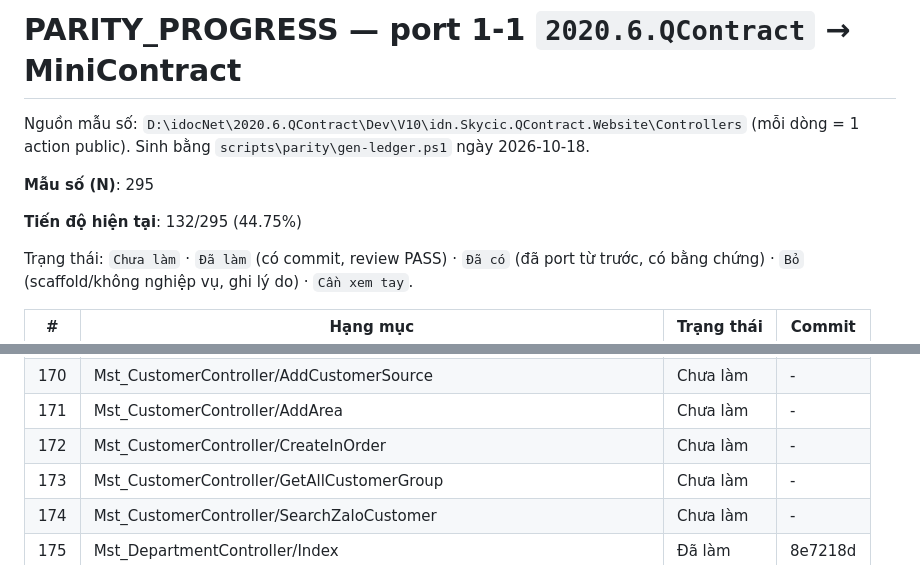
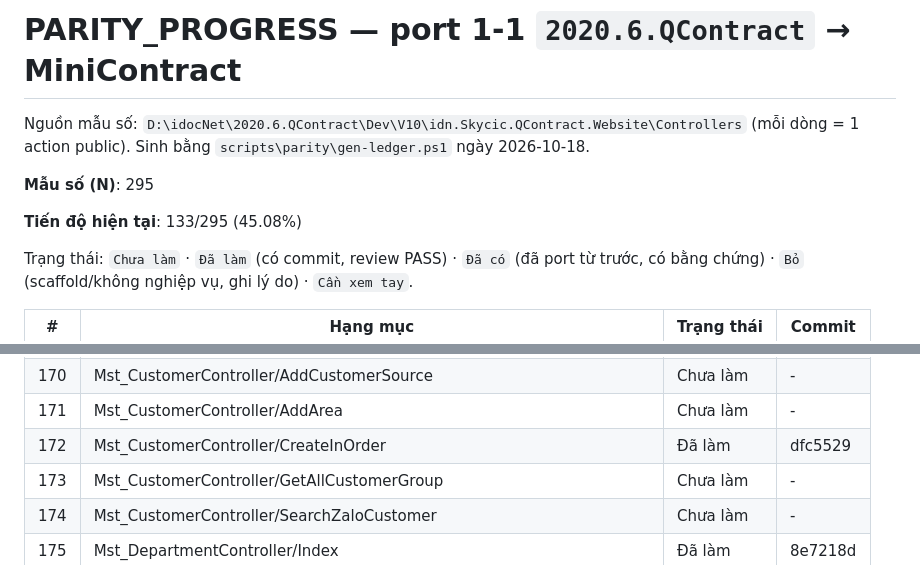
Before and after one commit to Tranletrungkien1705/MiniContract, a Markdown page: PARITY_PROGRESS.md, 2 parts joined by grey strips. GitHub-like rendering.

Commit message:
docs(parity): Mst_CustomerController/CreateInOrder -> Đã làm (133/295 (45.08%))
Co-Authored-By: Claude Opus 5.5 <noreply@anthropic.com>

```diff
--- a/PARITY_PROGRESS.md
+++ b/PARITY_PROGRESS.md
@@ -4,7 +4,7 @@ Nguồn mẫu số: `D:\idocNet\2020.6.QContract\Dev\V10\idn.Skycic.QContract.We
 
 **Mẫu số (N)**: 295
 
-**Tiến độ hiện tại**: 132/295 (44.75%)
+**Tiến độ hiện tại**: 133/295 (45.08%)
 
 Trạng thái: `Chưa làm` · `Đã làm` (có commit, review PASS) · `Đã có` (đã port từ trước, có bằng chứng) · `Bỏ` (scaffold/không nghiệp vụ, ghi lý do) · `Cần xem tay`.
 
@@ -181,7 +181,7 @@ Trạng thái: `Chưa làm` · `Đã làm` (có commit, review PASS) · `Đã c
 | 169 | Mst_CustomerController/AddCustomerGroup | Chưa làm | - |
 | 170 | Mst_CustomerController/AddCustomerSource | Chưa làm | - |
 | 171 | Mst_CustomerController/AddArea | Chưa làm | - |
-| 172 | Mst_CustomerController/CreateInOrder | Chưa làm | - |
+| 172 | Mst_CustomerController/CreateInOrder | Đã làm | dfc5529 |
 | 173 | Mst_CustomerController/GetAllCustomerGroup | Chưa làm | - |
 | 174 | Mst_CustomerController/SearchZaloCustomer | Chưa làm | - |
 | 175 | Mst_DepartmentController/Index | Đã làm | 8e7218d |
```
